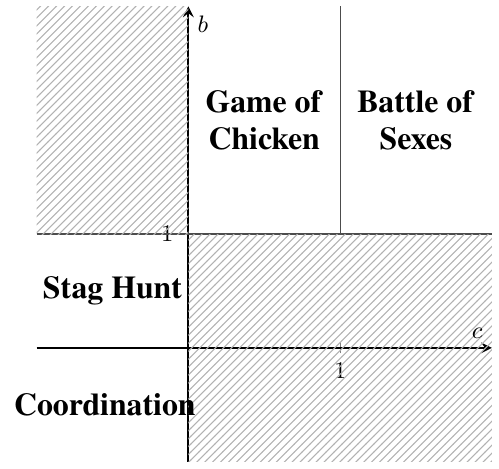
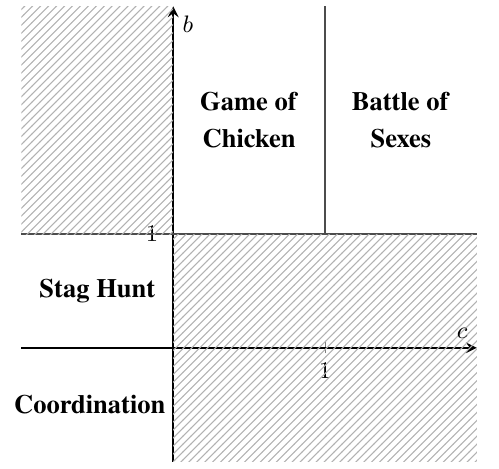
Before and after one commit to maxreith/commitment_races, a LaTeX figure (tex_files/figures/game_types.tex): the whole page. Compiled offline with pdfLaTeX.

Commit message:
Minor figure modifications

```diff
--- a/tex_files/figures/game_types.tex
+++ b/tex_files/figures/game_types.tex
@@ -32,10 +32,10 @@
          (axis cs:-1,1) -- (axis cs:0,1) -- (axis cs:0,3) -- (axis cs:-1,3) -- cycle;
     \fill[pattern=north east lines, pattern color=gray!60]
          (axis cs:2,1) -- (axis cs:0,1) -- (axis cs:0,-1) -- (axis cs:2,-1) -- cycle;
-    \node at (axis cs:-0.5, 0.5) {\large \textbf{Stag Hunt}};
-    \node at (axis cs:-0.55,-0.5) {\large \textbf{Coordination}};
-    \node[align=center] at (axis cs:1.5,2) {\large \textbf{Battle of}\\[2pt]\large \textbf{Sexes}};
-    \node[align=center] at (axis cs:0.5,2) {\large \textbf{Game of}\\[2pt]\large \textbf{Chicken}};
+    \node at (axis cs:-0.5, 0.5) {\normalsize \textbf{Stag Hunt}};
+    \node at (axis cs:-0.55,-0.5) {\normalsize \textbf{Coordination}};
+    \node[align=center] at (axis cs:1.5,2) {\normalsize \textbf{Battle of}\\[2pt]\normalsize \textbf{Sexes}};
+    \node[align=center] at (axis cs:0.5,2) {\normalsize \textbf{Game of}\\[2pt]\normalsize \textbf{Chicken}};
     \end{axis}
 \end{tikzpicture}
 \end{document}
```
Also changed, not shown: tex_files/figures/game_tree.tex (+2 -2 lines).
